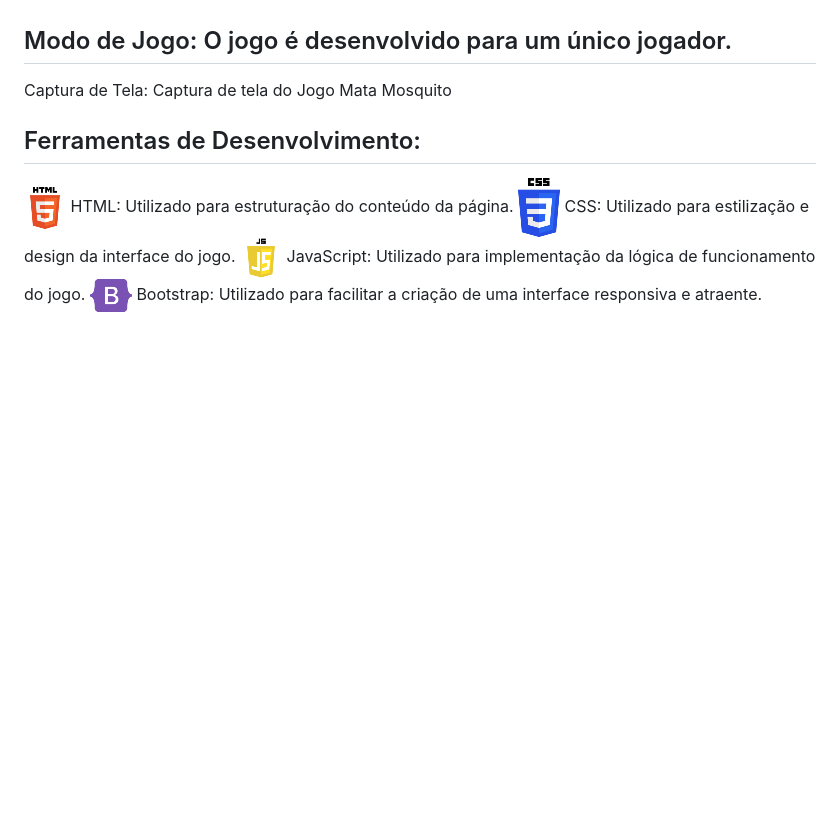
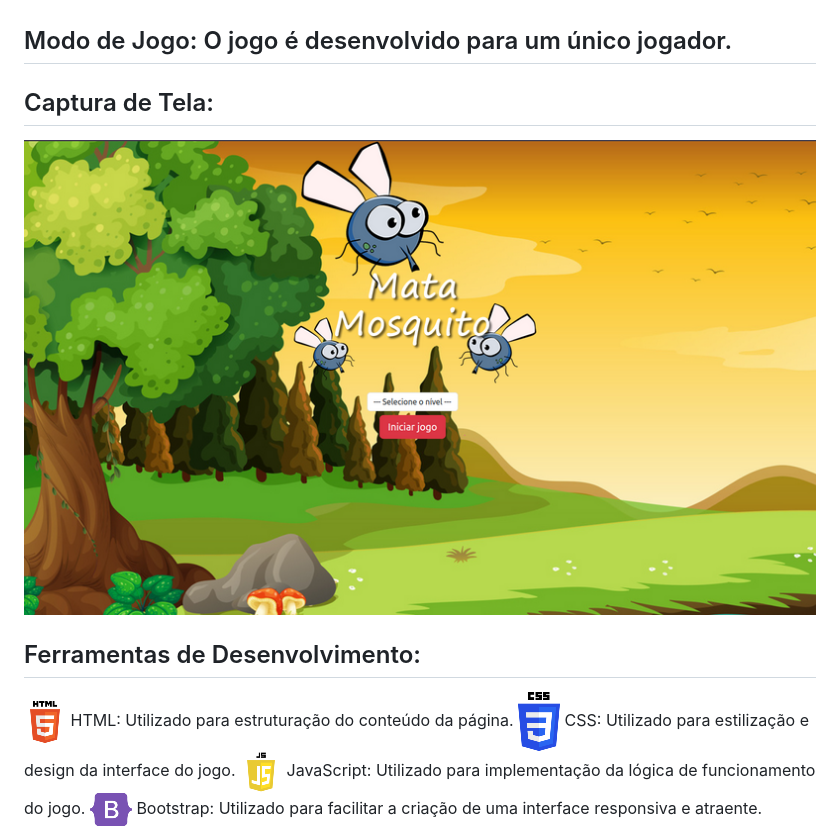
Before and after one commit to CarolineT9/MataMosquito, a Markdown page: readme.md, the part around the change. GitHub-like rendering; pictures changed too: imagens/MataMosquito.png (added); blank space fills up the shorter version.

Commit message:
inclui o readme

```diff
--- a/readme.md
+++ b/readme.md
@@ -11,8 +11,8 @@ Vidas: O jogador começa com três vidas. Se o jogador não conseguir matar todo
 
 ## Modo de Jogo: O jogo é desenvolvido para um único jogador.
 
-Captura de Tela:
-Captura de tela do Jogo Mata Mosquito
+## Captura de Tela:
+<span><img src="./imagens/MataMosquito.png"></span>
 
 ## Ferramentas de Desenvolvimento:
 <img src="./imagens/html.png">
```
